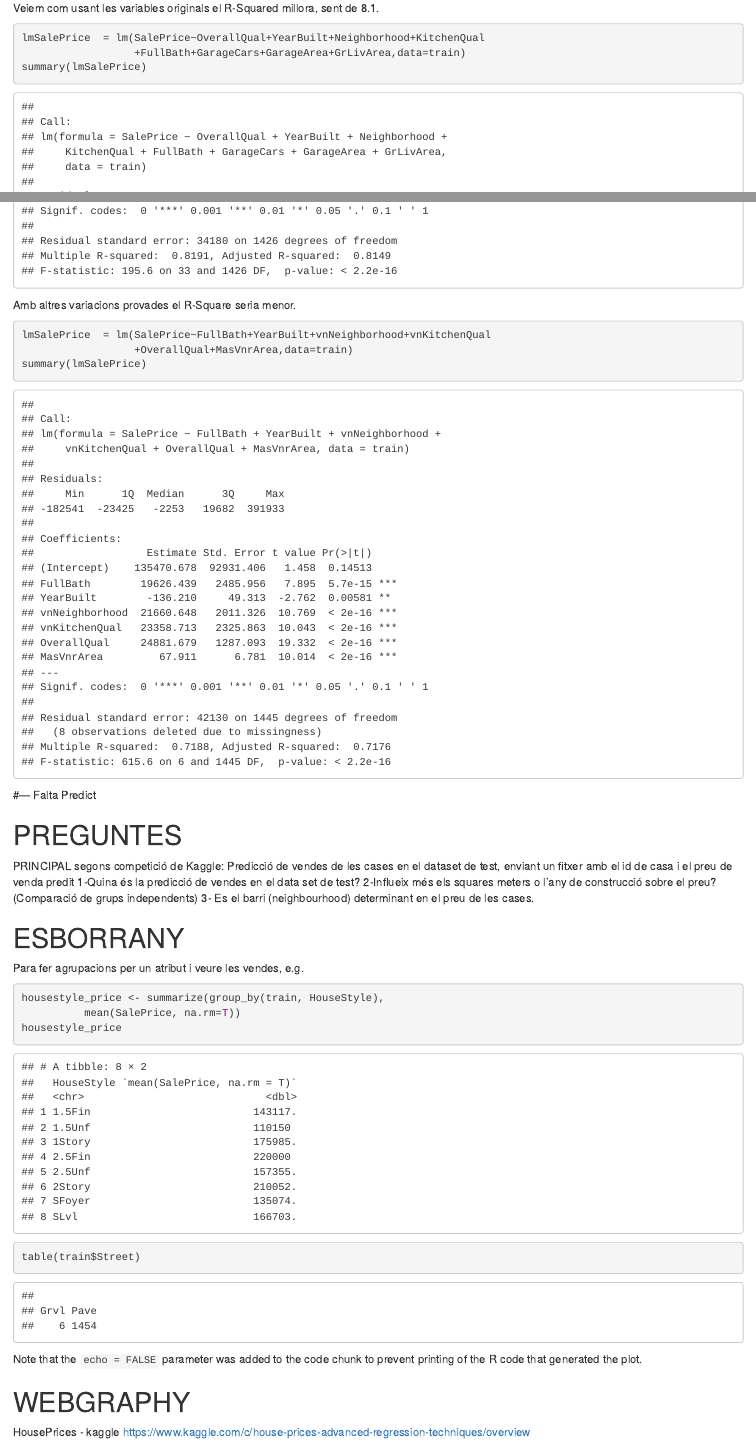
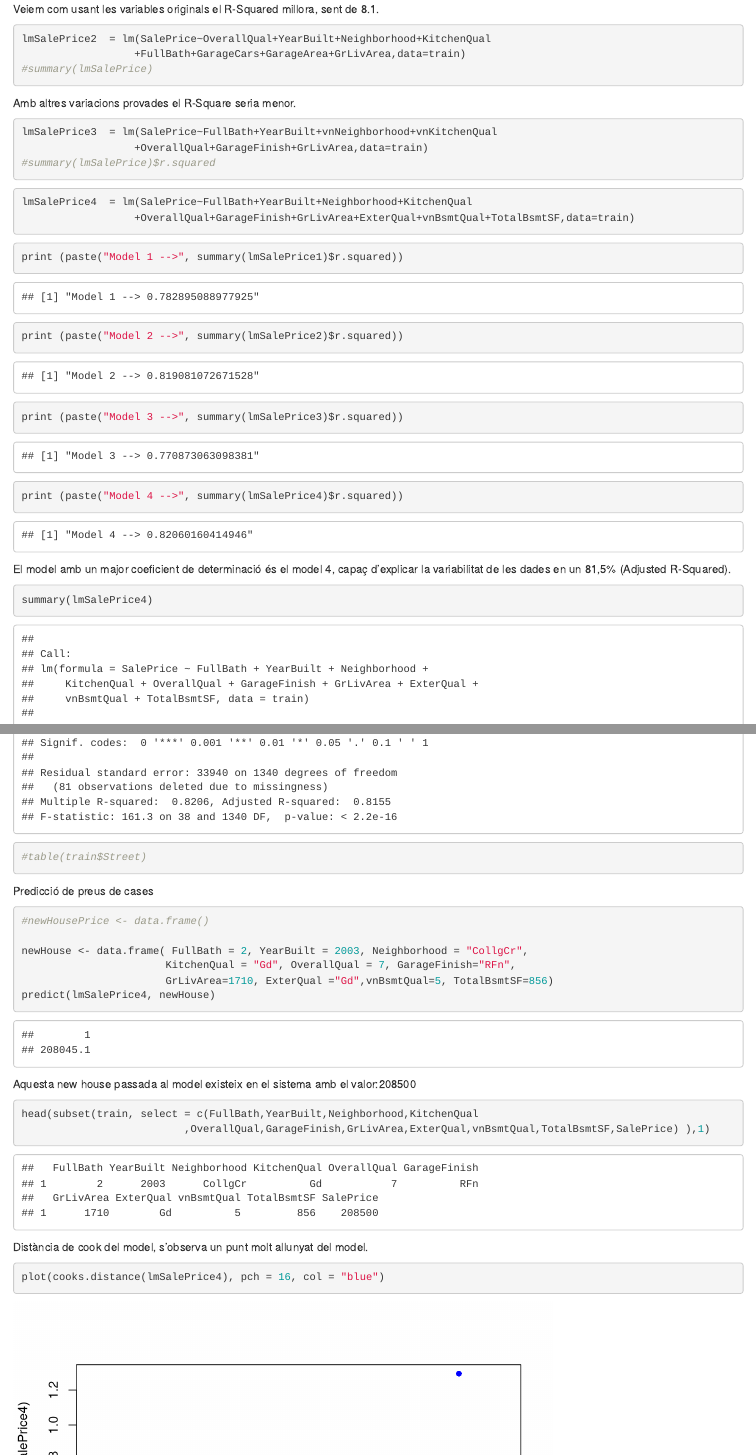
Before and after one commit to egarciare/House-Prices-Kaggle, an R Markdown document (PRA2.Rmd): the page in a window 1100 px wide, from 2300 px down before the commit and from 3020 px down after it, so that both start at the same text, and a second part further down, joined at a grey line. Rendered offline with R 4.5, knitr and Pandoc, with nearby package versions; some code elsewhere in the file could not run offline.

Commit message:
regressió lineal model i comparació grups
predict i comparació preus per any de construcció década dels 80 vs 90

````diff
--- a/PRA2.Rmd
+++ b/PRA2.Rmd
@@ -1508,22 +1537,69 @@ summary(lmSalePrice)
 Veiem com usant les variables originals el R-Squared millora, sent de 8.1.
 
 ```{r echo=TRUE, message=FALSE, warning=FALSE}
-lmSalePrice  = lm(SalePrice~OverallQual+YearBuilt+Neighborhood+KitchenQual
+lmSalePrice2  = lm(SalePrice~OverallQual+YearBuilt+Neighborhood+KitchenQual
                   +FullBath+GarageCars+GarageArea+GrLivArea,data=train)
-summary(lmSalePrice)
+#summary(lmSalePrice)
 ```
 
 Amb altres variacions provades el R-Square seria menor.
 
 ```{r echo=TRUE, message=FALSE, warning=FALSE}
-lmSalePrice  = lm(SalePrice~FullBath+YearBuilt+vnNeighborhood+vnKitchenQual
-                  +OverallQual+MasVnrArea,data=train)
-summary(lmSalePrice)
-```
-
-
-#--- Falta Predict
-
+lmSalePrice3  = lm(SalePrice~FullBath+YearBuilt+vnNeighborhood+vnKitchenQual
+                  +OverallQual+GarageFinish+GrLivArea,data=train)
+#summary(lmSalePrice)$r.squared
+```
+
+```{r echo=TRUE, message=FALSE, warning=FALSE}
+lmSalePrice4  = lm(SalePrice~FullBath+YearBuilt+Neighborhood+KitchenQual
+                  +OverallQual+GarageFinish+GrLivArea+ExterQual+vnBsmtQual+TotalBsmtSF,data=train)
+
+```
+
+
+```{r echo=TRUE, message=FALSE, warning=FALSE}
+
+print (paste("Model 1 -->", summary(lmSalePrice1)$r.squared))
+print (paste("Model 2 -->", summary(lmSalePrice2)$r.squared))
+print (paste("Model 3 -->", summary(lmSalePrice3)$r.squared))
+print (paste("Model 4 -->", summary(lmSalePrice4)$r.squared))
+
+```
+
+El model amb un major coeficient de determinació és el model 4, capaç d'explicar la variabilitat de les dades en un 81,5% (Adjusted R-Squared).
+
+
+```{r echo=TRUE, message=FALSE, warning=FALSE}
+summary(lmSalePrice4)
+#table(train$Street)
+```
+
+
+Predicció de preus de cases
+```{r echo=TRUE, message=FALSE, warning=FALSE}
+
+#newHousePrice <- data.frame()
+
+newHouse <- data.frame( FullBath = 2, YearBuilt = 2003, Neighborhood = "CollgCr",
+                       KitchenQual = "Gd", OverallQual = 7, GarageFinish="RFn",
+                       GrLivArea=1710, ExterQual ="Gd",vnBsmtQual=5, TotalBsmtSF=856)
+predict(lmSalePrice4, newHouse)
+
+```
+
+Aquesta new house passada al model existeix en el sistema amb el valor:208500
+
+```{r echo=TRUE, message=FALSE, warning=FALSE}
+
+head(subset(train, select = c(FullBath,YearBuilt,Neighborhood,KitchenQual
+                          ,OverallQual,GarageFinish,GrLivArea,ExterQual,vnBsmtQual,TotalBsmtSF,SalePrice) ),1)
+```
+
+Distància de cook del model, s'observa un punt molt allunyat del model.
+```{r echo=TRUE, message=FALSE, warning=FALSE}
+plot(cooks.distance(lmSalePrice4), pch = 16, col = "blue")
+
+```
 
 
 PREGUNTES
````
Also changed, not shown: PRA2.Rmd (62 more changed lines).
